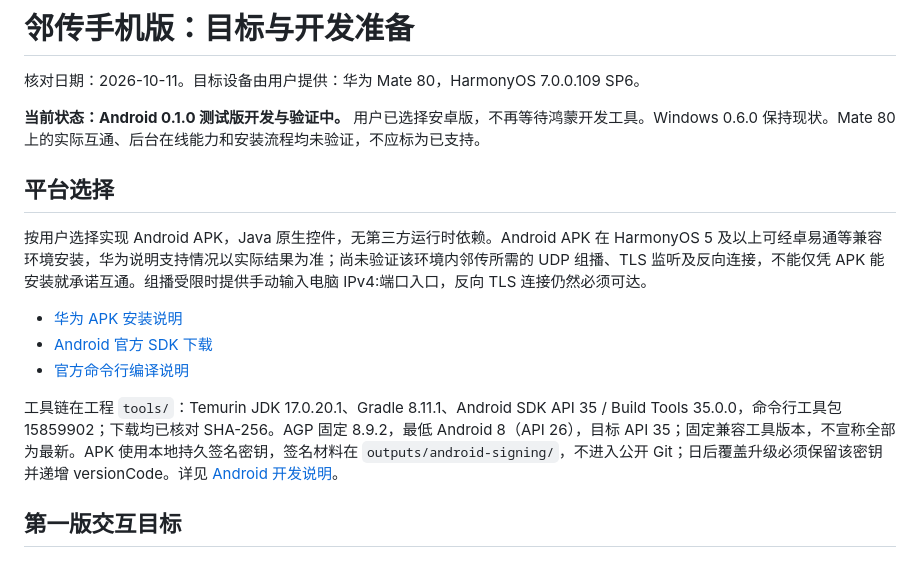
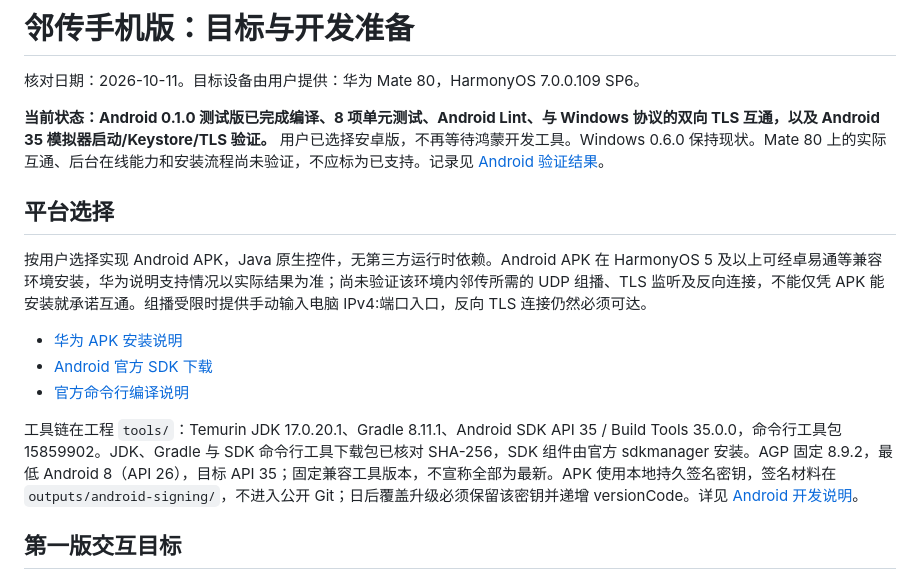
Before and after one commit to powersqb/lindrop, a Markdown page: docs/MOBILE.md, the part around the change. Rendered like a GitHub page.

```diff
--- a/docs/MOBILE.md
+++ b/docs/MOBILE.md
@@ -2,7 +2,7 @@
 
 核对日期：2026-10-11。目标设备由用户提供：华为 Mate 80，HarmonyOS 7.0.0.109 SP6。
 
-**当前状态：Android 0.1.0 测试版开发与验证中。** 用户已选择安卓版，不再等待鸿蒙开发工具。Windows 0.6.0 保持现状。Mate 80 上的实际互通、后台在线能力和安装流程均未验证，不应标为已支持。
+**当前状态：Android 0.1.0 测试版已完成编译、8 项单元测试、Android Lint、与 Windows 协议的双向 TLS 互通，以及 Android 35 模拟器启动/Keystore/TLS 验证。** 用户已选择安卓版，不再等待鸿蒙开发工具。Windows 0.6.0 保持现状。Mate 80 上的实际互通、后台在线能力和安装流程尚未验证，不应标为已支持。记录见 [Android 验证结果](ANDROID-VALIDATION.json)。
 
 ## 平台选择
 
@@ -12,7 +12,7 @@
 - [Android 官方 SDK 下载](https://developer.android.com/studio#command-tools)
 - [官方命令行编译说明](https://developer.android.com/build/building-cmdline)
 
-工具链在工程 `tools/`：Temurin JDK 17.0.20.1、Gradle 8.11.1、Android SDK API 35 / Build Tools 35.0.0，命令行工具包 15859902；下载均已核对 SHA-256。AGP 固定 8.9.2，最低 Android 8（API 26），目标 API 35；固定兼容工具版本，不宣称全部为最新。APK 使用本地持久签名密钥，签名材料在 `outputs/android-signing/`，不进入公开 Git；日后覆盖升级必须保留该密钥并递增 versionCode。详见 [Android 开发说明](../android/README.md)。
+工具链在工程 `tools/`：Temurin JDK 17.0.20.1、Gradle 8.11.1、Android SDK API 35 / Build Tools 35.0.0，命令行工具包 15859902。JDK、Gradle 与 SDK 命令行工具下载包已核对 SHA-256，SDK 组件由官方 sdkmanager 安装。AGP 固定 8.9.2，最低 Android 8（API 26），目标 API 35；固定兼容工具版本，不宣称全部为最新。APK 使用本地持久签名密钥，签名材料在 `outputs/android-signing/`，不进入公开 Git；日后覆盖升级必须保留该密钥并递增 versionCode。详见 [Android 开发说明](../android/README.md)。
 
 ## 第一版交互目标
 
```
Also changed, not shown: CHANGELOG.md (+8 -0 lines), android/README.md (+4 -0 lines), docs/assets/android-0.1.0.png (added), 1 other file.
